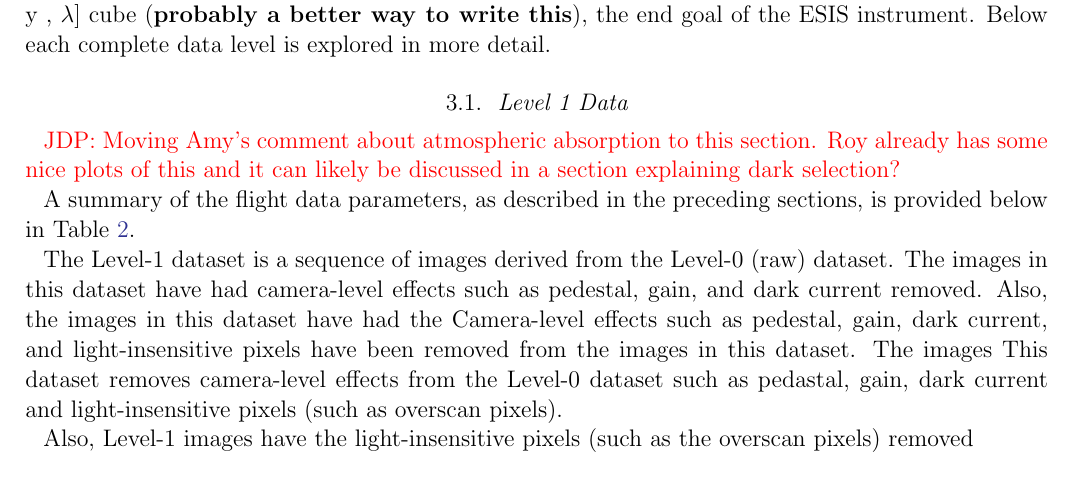
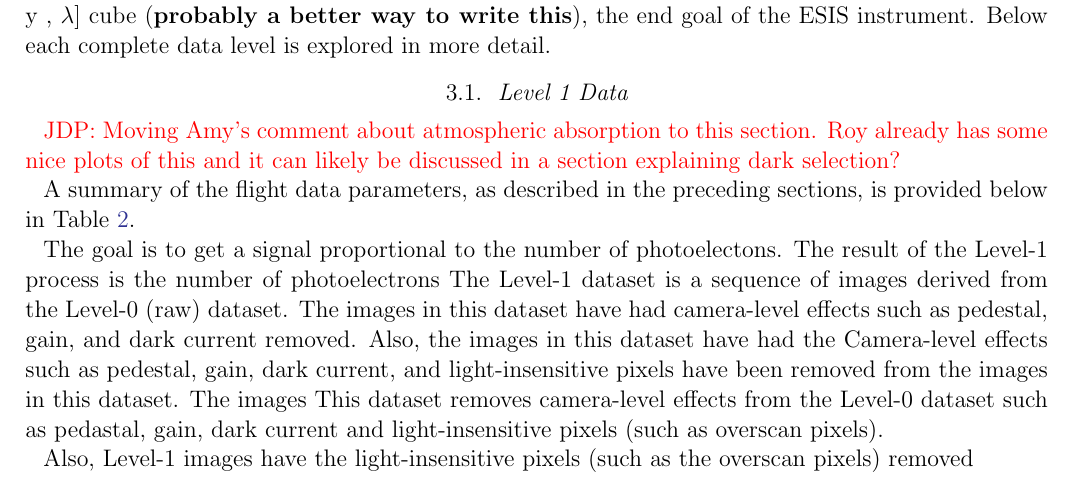
Before and after one commit to jacobdparker/ESIS_Mission, a LaTeX paper (main.tex, which reads ESIS_Mission.tex): part of page 3 of 8, cut so that both start at the same text. Compiled offline with pdfLaTeX.

Commit message:
Sync up with local copy

```diff
--- a/ESIS_Mission.tex
+++ b/ESIS_Mission.tex
@@ -123,7 +123,8 @@
 
     	A summary of the flight data parameters, as described in the preceding sections, is provided below in Table~\ref{tab:data_info}.
 
-
+        The goal is to get a signal proportional to the number of photoelectons.
+        The result of the Level-1 process is the number of photoelectrons
         The Level-1 dataset is a sequence of images derived from the Level-0 (raw) dataset.
         The images in this dataset have had camera-level effects such as pedestal, gain, and dark current removed.
         Also, the images in this dataset have had the
```
